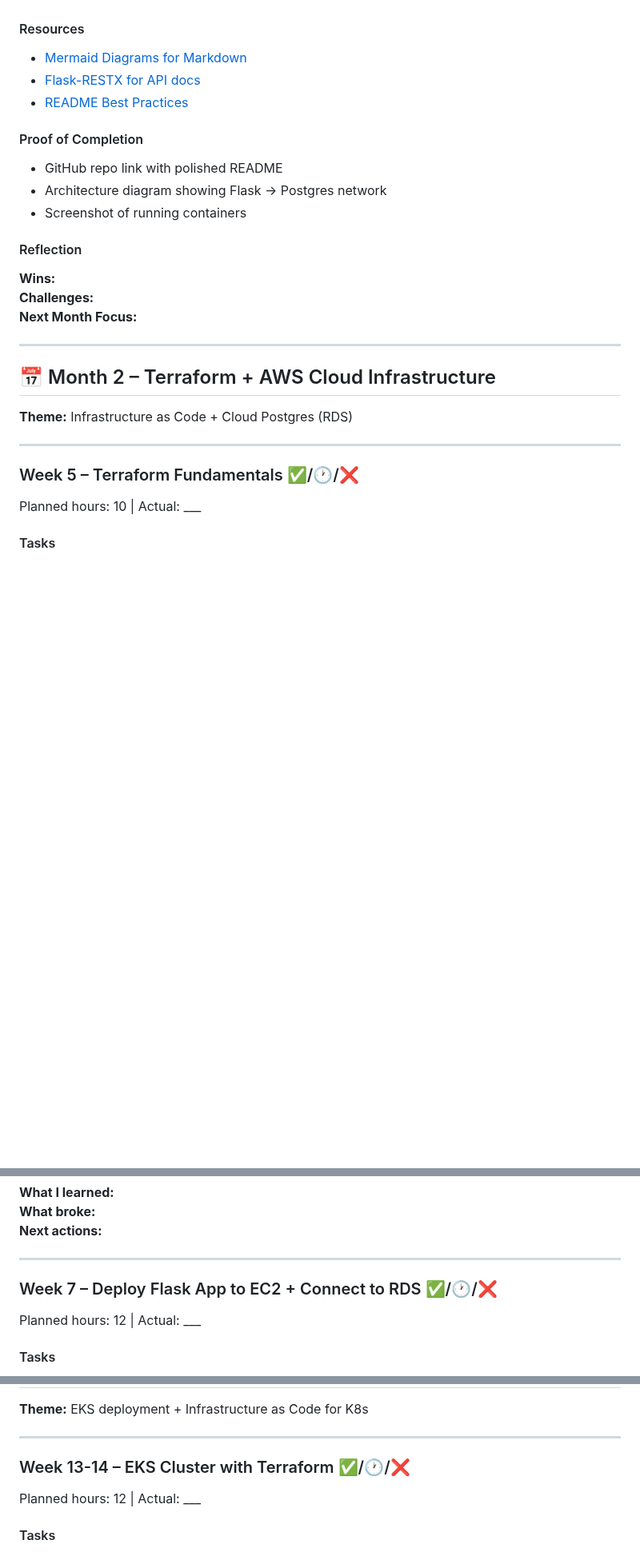
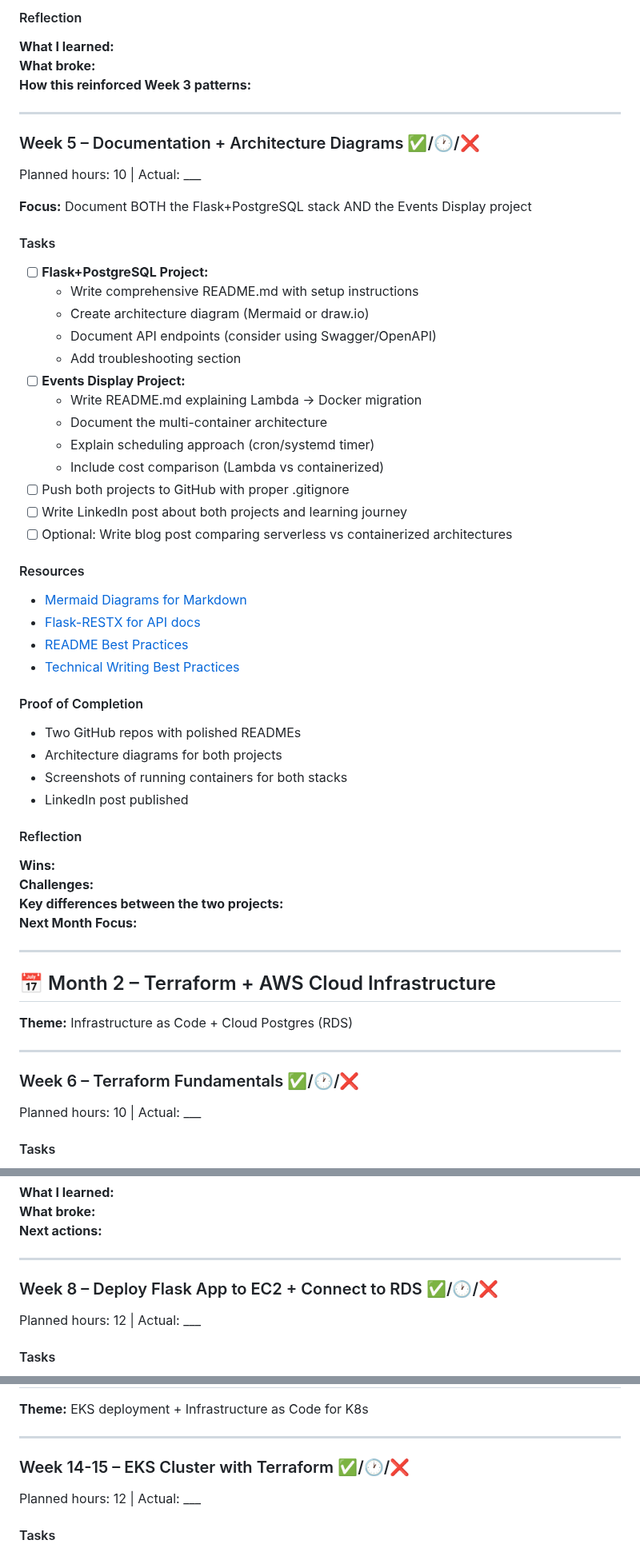
Before and after one commit to stillron/devops-learning-roadmap, a Markdown page: learning-plan.md, 3 parts joined by grey strips. Shown at 80% size. Drawn GitHub-style; blank space fills up the shorter version.

```diff
--- a/learning-plan.md
+++ b/learning-plan.md
@@ -131,17 +164,46 @@ Planned hours: 8 | Actual: ___
+#### Reflection
+**What I learned:**
+**What broke:**
+**How this reinforced Week 3 patterns:**
+
+---
+
+### Week 5 – Documentation + Architecture Diagrams ✅/🕐/❌
+Planned hours: 10 | Actual: ___
+
+**Focus:** Document BOTH the Flask+PostgreSQL stack AND the Events Display project
+
+#### Tasks
+- [ ] **Flask+PostgreSQL Project:**
+  - Write comprehensive README.md with setup instructions
+  - Create architecture diagram (Mermaid or draw.io)
+  - Document API endpoints (consider using Swagger/OpenAPI)
+  - Add troubleshooting section
+- [ ] **Events Display Project:**
+  - Write README.md explaining Lambda → Docker migration
+  - Document the multi-container architecture
+  - Explain scheduling approach (cron/systemd timer)
+  - Include cost comparison (Lambda vs containerized)
+- [ ] Push both projects to GitHub with proper .gitignore
+- [ ] Write LinkedIn post about both projects and learning journey
+- [ ] Optional: Write blog post comparing serverless vs containerized architectures
 
 #### Resources
 - [Mermaid Diagrams for Markdown](https://mermaid.js.org/)
 - [Flask-RESTX for API docs](https://flask-restx.readthedocs.io/)
 - [README Best Practices](https://github.com/matiassingers/awesome-readme)
+- [Technical Writing Best Practices](https://developers.google.com/tech-writing)
 
 #### Proof of Completion
-- GitHub repo link with polished README
-- Architecture diagram showing Flask → Postgres network
-- Screenshot of running containers
+- Two GitHub repos with polished READMEs
+- Architecture diagrams for both projects
+- Screenshots of running containers for both stacks
+- LinkedIn post published
 
 #### Reflection
 **Wins:**
 **Challenges:**
+**Key differences between the two projects:**
 **Next Month Focus:**
 
 ---
@@ -151,7 +213,7 @@ Planned hours: 8 | Actual: ___
 
 ---
 
-### Week 5 – Terraform Fundamentals ✅/🕐/❌
+### Week 6 – Terraform Fundamentals ✅/🕐/❌
 Planned hours: 10 | Actual: ___
 
 #### Tasks
@@ -206,7 +268,7 @@ Planned hours: 12 | Actual: ___
 
 ---
 
-### Week 7 – Deploy Flask App to EC2 + Connect to RDS ✅/🕐/❌
+### Week 8 – Deploy Flask App to EC2 + Connect to RDS ✅/🕐/❌
 Planned hours: 12 | Actual: ___
 
 #### Tasks
@@ -381,7 +443,7 @@ Planned hours: 10 | Actual: ___
 
 ---
 
-### Week 13-14 – EKS Cluster with Terraform ✅/🕐/❌
+### Week 14-15 – EKS Cluster with Terraform ✅/🕐/❌
 Planned hours: 12 | Actual: ___
 
 #### Tasks
```
Also changed, not shown: other parts of learning-plan.md (+59 -26 lines).
